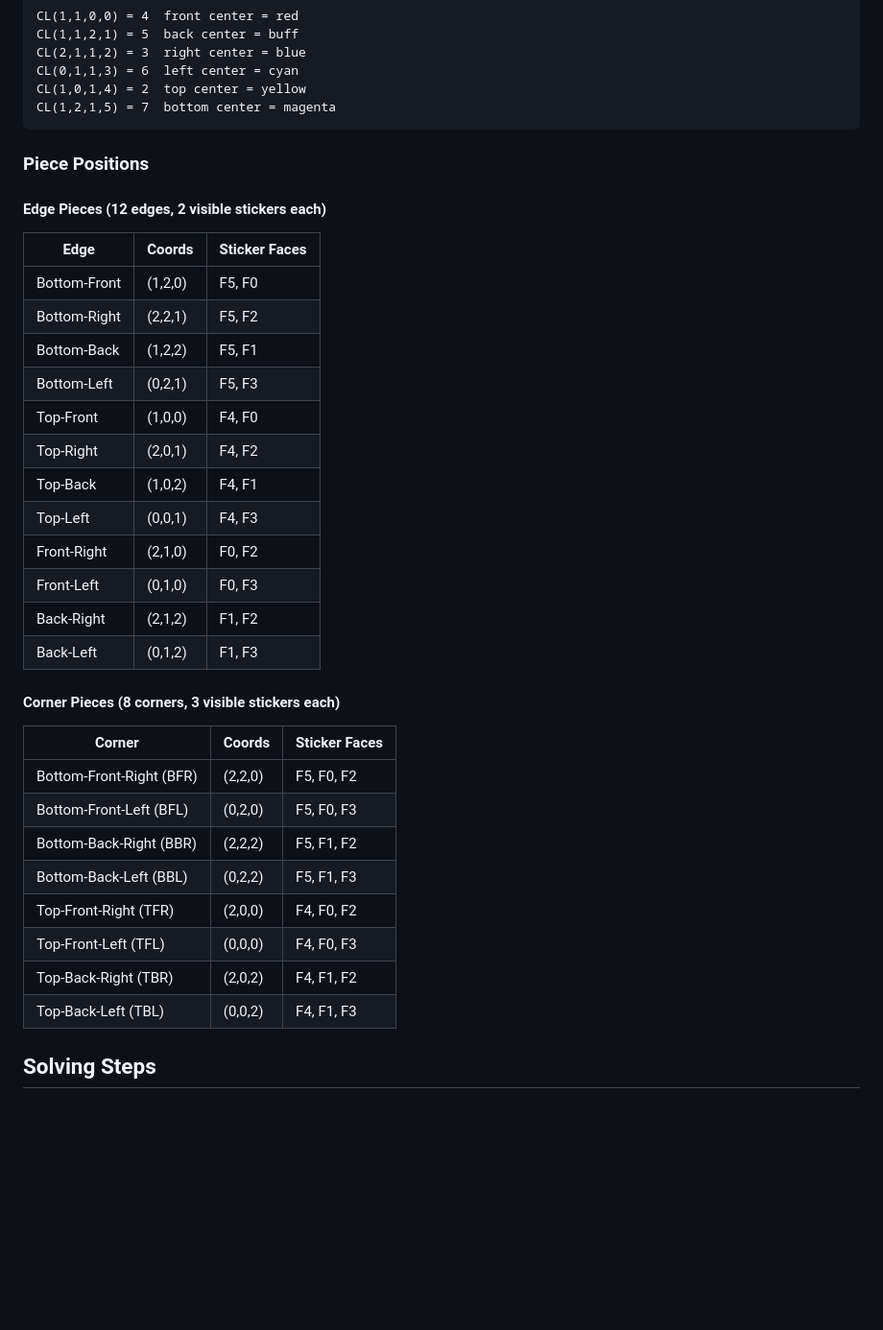
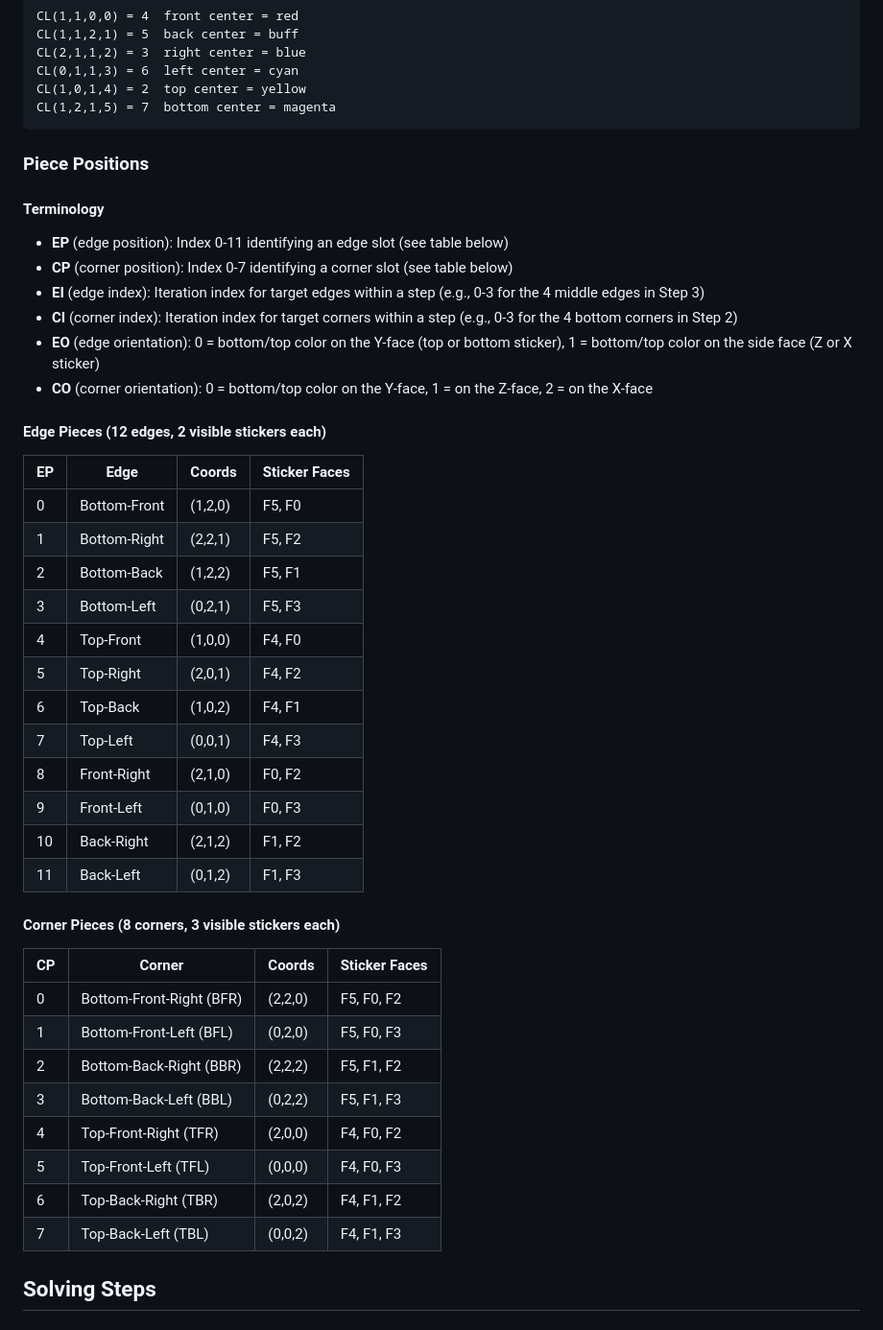
Before and after one commit to ringger/basicoco, a Markdown page: docs/rubiks_solver_plan.md, the part around one of its changes. Shown at 96% size. GitHub-like rendering; blank space fills up the shorter version.

```diff
--- a/docs/rubiks_solver_plan.md
+++ b/docs/rubiks_solver_plan.md
@@ -60,33 +60,42 @@ CL(1,2,1,5) = 7  bottom center = magenta
 
 ### Piece Positions
 
+#### Terminology
+
+- **EP** (edge position): Index 0-11 identifying an edge slot (see table below)
+- **CP** (corner position): Index 0-7 identifying a corner slot (see table below)
+- **EI** (edge index): Iteration index for target edges within a step (e.g., 0-3 for the 4 middle edges in Step 3)
+- **CI** (corner index): Iteration index for target corners within a step (e.g., 0-3 for the 4 bottom corners in Step 2)
+- **EO** (edge orientation): 0 = bottom/top color on the Y-face (top or bottom sticker), 1 = bottom/top color on the side face (Z or X sticker)
+- **CO** (corner orientation): 0 = bottom/top color on the Y-face, 1 = on the Z-face, 2 = on the X-face
+
 #### Edge Pieces (12 edges, 2 visible stickers each)
-| Edge | Coords | Sticker Faces |
-|------|--------|--------------|
-| Bottom-Front | (1,2,0) | F5, F0 |
-| Bottom-Right | (2,2,1) | F5, F2 |
-| Bottom-Back | (1,2,2) | F5, F1 |
-| Bottom-Left | (0,2,1) | F5, F3 |
-| Top-Front | (1,0,0) | F4, F0 |
-| Top-Right | (2,0,1) | F4, F2 |
-| Top-Back | (1,0,2) | F4, F1 |
-| Top-Left | (0,0,1) | F4, F3 |
-| Front-Right | (2,1,0) | F0, F2 |
-| Front-Left | (0,1,0) | F0, F3 |
-| Back-Right | (2,1,2) | F1, F2 |
-| Back-Left | (0,1,2) | F1, F3 |
+| EP | Edge | Coords | Sticker Faces |
+|----|------|--------|--------------|
+| 0 | Bottom-Front | (1,2,0) | F5, F0 |
+| 1 | Bottom-Right | (2,2,1) | F5, F2 |
+| 2 | Bottom-Back | (1,2,2) | F5, F1 |
+| 3 | Bottom-Left | (0,2,1) | F5, F3 |
+| 4 | Top-Front | (1,0,0) | F4, F0 |
+| 5 | Top-Right | (2,0,1) | F4, F2 |
+| 6 | Top-Back | (1,0,2) | F4, F1 |
+| 7 | Top-Left | (0,0,1) | F4, F3 |
+| 8 | Front-Right | (2,1,0) | F0, F2 |
+| 9 | Front-Left | (0,1,0) | F0, F3 |
+| 10 | Back-Right | (2,1,2) | F1, F2 |
+| 11 | Back-Left | (0,1,2) | F1, F3 |
 
 #### Corner Pieces (8 corners, 3 visible stickers each)
-| Corner | Coords | Sticker Faces |
-|--------|--------|--------------|
-| Bottom-Front-Right (BFR) | (2,2,0) | F5, F0, F2 |
-| Bottom-Front-Left (BFL) | (0,2,0) | F5, F0, F3 |
-| Bottom-Back-Right (BBR) | (2,2,2) | F5, F1, F2 |
-| Bottom-Back-Left (BBL) | (0,2,2) | F5, F1, F3 |
-| Top-Front-Right (TFR) | (2,0,0) | F4, F0, F2 |
-| Top-Front-Left (TFL) | (0,0,0) | F4, F0, F3 |
-| Top-Back-Right (TBR) | (2,0,2) | F4, F1, F2 |
-| Top-Back-Left (TBL) | (0,0,2) | F4, F1, F3 |
+| CP | Corner | Coords | Sticker Faces |
+|----|--------|--------|--------------|
+| 0 | Bottom-Front-Right (BFR) | (2,2,0) | F5, F0, F2 |
+| 1 | Bottom-Front-Left (BFL) | (0,2,0) | F5, F0, F3 |
+| 2 | Bottom-Back-Right (BBR) | (2,2,2) | F5, F1, F2 |
+| 3 | Bottom-Back-Left (BBL) | (0,2,2) | F5, F1, F3 |
+| 4 | Top-Front-Right (TFR) | (2,0,0) | F4, F0, F2 |
+| 5 | Top-Front-Left (TFL) | (0,0,0) | F4, F0, F3 |
+| 6 | Top-Back-Right (TBR) | (2,0,2) | F4, F1, F2 |
+| 7 | Top-Back-Left (TBL) | (0,0,2) | F4, F1, F3 |
 
 ## Solving Steps
 
```
Also changed, not shown: other parts of docs/rubiks_solver_plan.md (+116 -73 lines).
